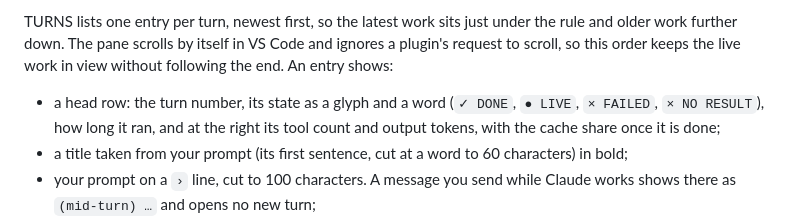
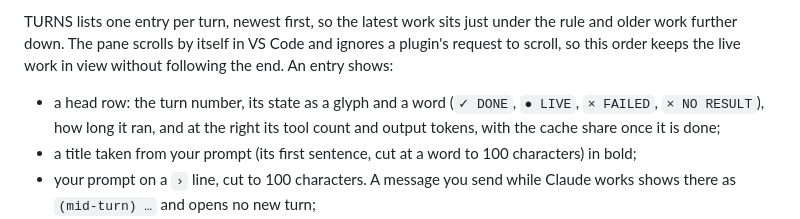
Before and after one commit to alonbaron/claude-skills, a Markdown page: mods/workflow-watch/README.md, the part around the change. GitHub-like rendering.

```diff
--- a/mods/workflow-watch/README.md
+++ b/mods/workflow-watch/README.md
@@ -11,7 +11,7 @@ The pane also sizes itself. While anything runs it shows every section. After 20
 TURNS lists one entry per turn, newest first, so the latest work sits just under the rule and older work further down. The pane scrolls by itself in VS Code and ignores a plugin's request to scroll, so this order keeps the live work in view without following the end. An entry shows:
 
 - a head row: the turn number, its state as a glyph and a word (`✓ DONE`, `● LIVE`, `× FAILED`, `× NO RESULT`), how long it ran, and at the right its tool count and output tokens, with the cache share once it is done;
-- a title taken from your prompt (its first sentence, cut at a word to 60 characters) in bold;
+- a title taken from your prompt (its first sentence, cut at a word to 100 characters) in bold;
 - your prompt on a `›` line, cut to 100 characters. A message you send while Claude works shows there as `(mid-turn) …` and opens no new turn;
 - while the turn runs, the tool it is in (`▸ Bash npm test`); once it is done, the first sentence of Claude's closing text (`(interrupted)` in front when you stopped it);
 - for a turn that did something, a digest: `edited 3 files · 7 commands · 1 commit · 2 agents · 1 skill`, counting the items that started while the turn ran;
```
Also changed, not shown: README.md (+6 -2 lines), assets/workflow-watch-minimized.png, assets/workflow-watch.png, 5 other files.
